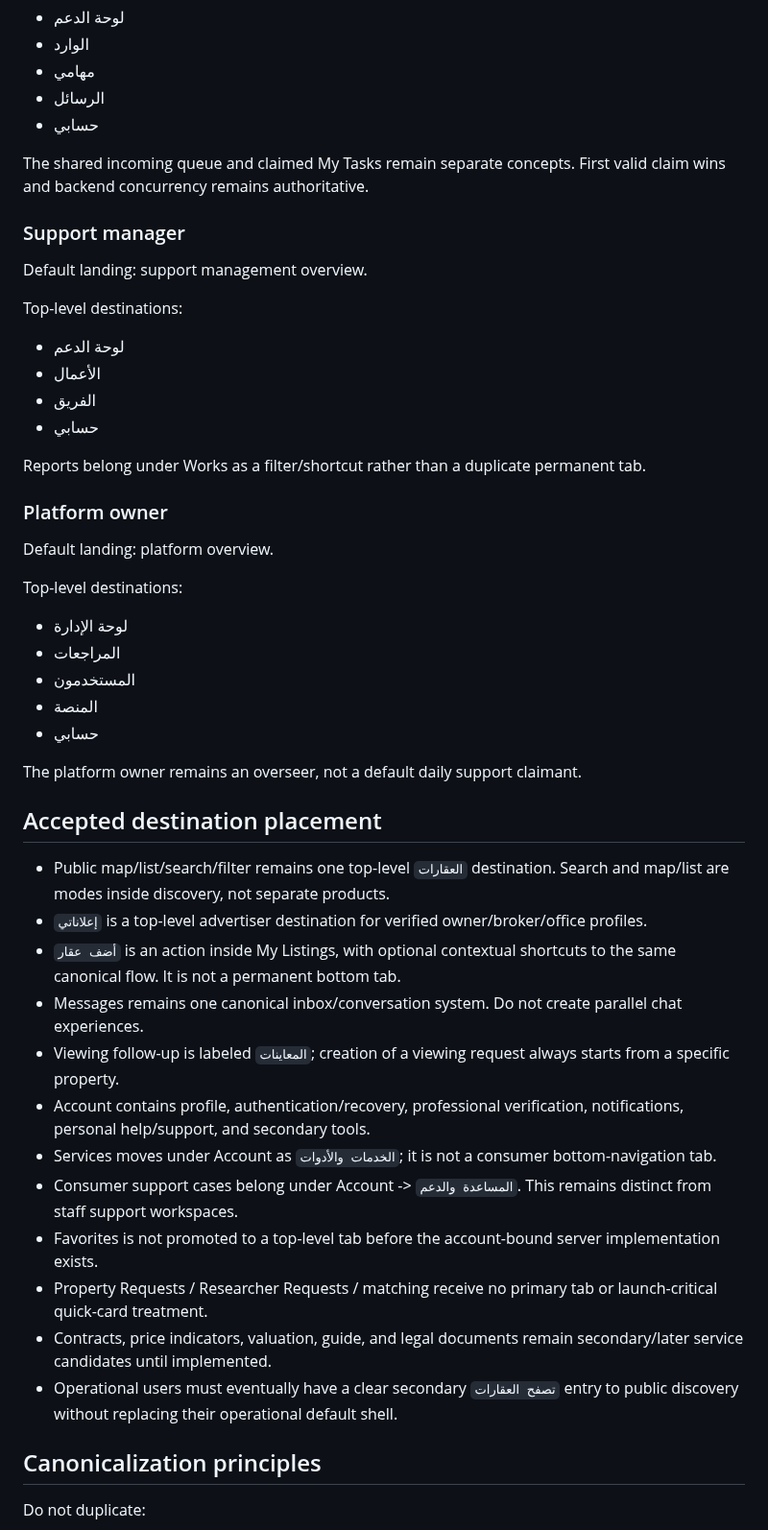
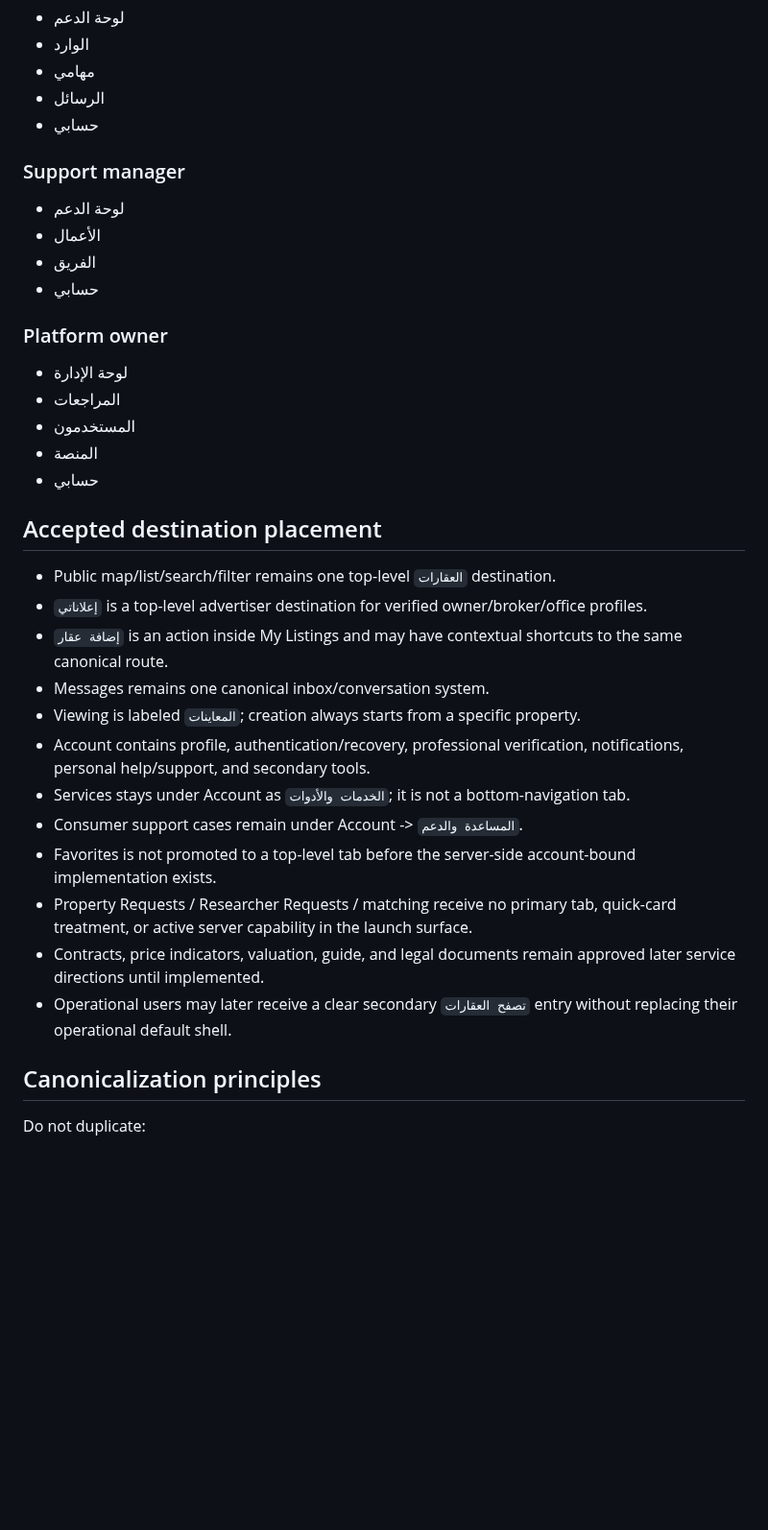
Before and after one commit to JJalal1/real-estate-uat-backend, a Markdown page: docs/PHASE1_ACCEPTED_IA.md, the part around one of its changes. Shown at 96% size. GitHub-like rendering; blank space fills up the shorter version.

Commit message:
docs: finalize accepted Phase 1 information architecture

```diff
--- a/docs/PHASE1_ACCEPTED_IA.md
+++ b/docs/PHASE1_ACCEPTED_IA.md
@@ -64,47 +41,33 @@ Top-level destinations:
 - الرسائل
 - حسابي
 
-The shared incoming queue and claimed My Tasks remain separate concepts. First valid claim wins and backend concurrency remains authoritative.
-
 ### Support manager
-
-Default landing: support management overview.
-
-Top-level destinations:
 - لوحة الدعم
 - الأعمال
 - الفريق
 - حسابي
 
-Reports belong under Works as a filter/shortcut rather than a duplicate permanent tab.
-
 ### Platform owner
-
-Default landing: platform overview.
-
-Top-level destinations:
 - لوحة الإدارة
 - المراجعات
 - المستخدمون
 - المنصة
 - حسابي
 
-The platform owner remains an overseer, not a default daily support claimant.
-
 ## Accepted destination placement
 
-- Public map/list/search/filter remains one top-level `العقارات` destination. Search and map/list are modes inside discovery, not separate products.
+- Public map/list/search/filter remains one top-level `العقارات` destination.
 - `إعلاناتي` is a top-level advertiser destination for verified owner/broker/office profiles.
-- `أضف عقار` is an action inside My Listings, with optional contextual shortcuts to the same canonical flow. It is not a permanent bottom tab.
-- Messages remains one canonical inbox/conversation system. Do not create parallel chat experiences.
-- Viewing follow-up is labeled `المعاينات`; creation of a viewing request always starts from a specific property.
+- `إضافة عقار` is an action inside My Listings and may have contextual shortcuts to the same canonical route.
+- Messages remains one canonical inbox/conversation system.
+- Viewing is labeled `المعاينات`; creation always starts from a specific property.
 - Account contains profile, authentication/recovery, professional verification, notifications, personal help/support, and secondary tools.
-- Services moves under Account as `الخدمات والأدوات`; it is not a consumer bottom-navigation tab.
-- Consumer support cases belong under Account -> `المساعدة والدعم`. This remains distinct from staff support workspaces.
-- Favorites is not promoted to a top-level tab before the account-bound server implementation exists.
-- Property Requests / Researcher Requests / matching receive no primary tab or launch-critical quick-card treatment.
-- Contracts, price indicators, valuation, guide, and legal documents remain secondary/later service candidates until implemented.
-- Operational users must eventually have a clear secondary `تصفح العقارات` entry to public discovery without replacing their operational default shell.
+- Services stays under Account as `الخدمات والأدوات`; it is not a bottom-navigation tab.
+- Consumer support cases remain under Account -> `المساعدة والدعم`.
+- Favorites is not promoted to a top-level tab before the server-side account-bound implementation exists.
+- Property Requests / Researcher Requests / matching receive no primary tab, quick-card treatment, or active server capability in the launch surface.
+- Contracts, price indicators, valuation, guide, and legal documents remain approved later service directions until implemented.
+- Operational users may later receive a clear secondary `تصفح العقارات` entry without replacing their operational default shell.
 
 ## Canonicalization principles
 
```
Also changed, not shown: other parts of docs/PHASE1_ACCEPTED_IA.md (+9 -44 lines).
